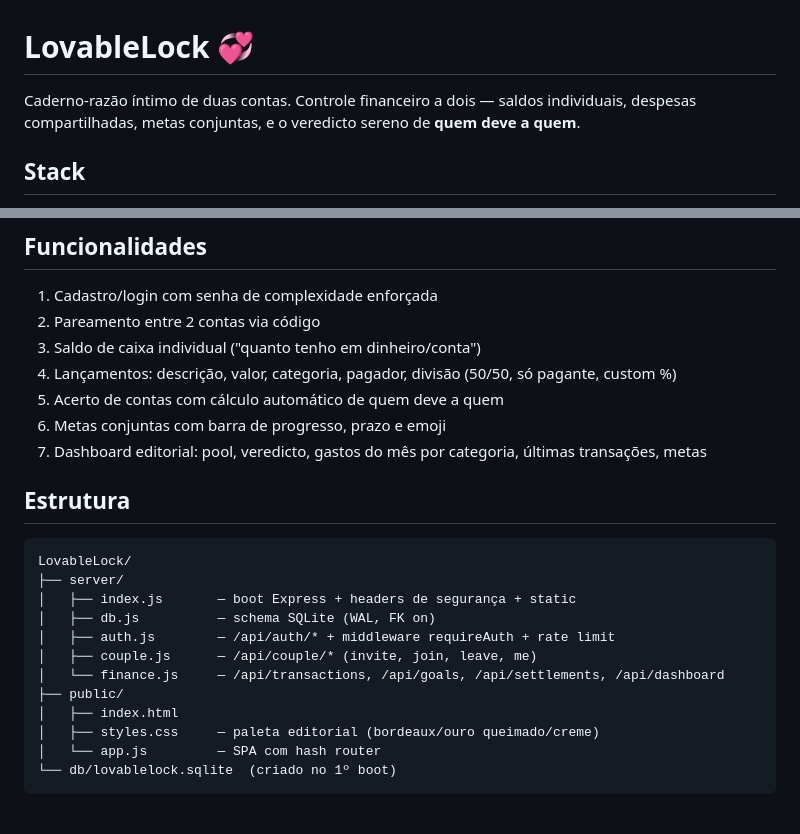
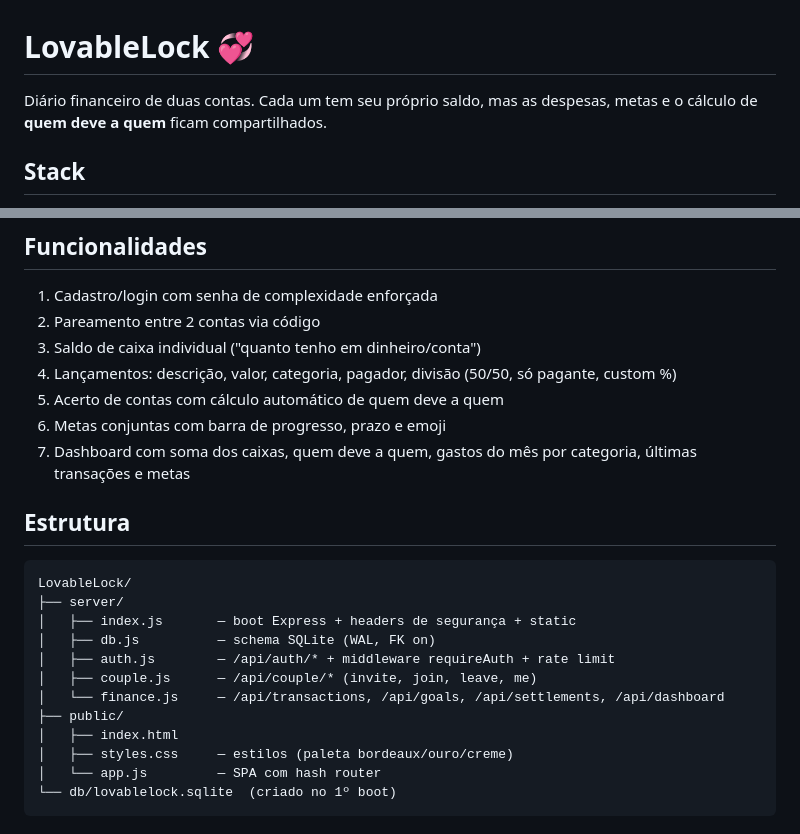
Before and after one commit to gabrs-ch/LovableLock, a Markdown page: README.md, 2 parts joined by grey strips. Drawn GitHub-style.

Commit message:
docs: tone down marketing-flavored phrasing in README
Replace 'caderno-razão íntimo', 'dashboard editorial' and 'paleta
editorial' with plain descriptions. Keeps the README factual without
losing the relevant information.

````diff
--- a/README.md
+++ b/README.md
@@ -1,6 +1,6 @@
 # LovableLock 💞
 
-Caderno-razão íntimo de duas contas. Controle financeiro a dois — saldos individuais, despesas compartilhadas, metas conjuntas, e o veredicto sereno de **quem deve a quem**.
+Diário financeiro de duas contas. Cada um tem seu próprio saldo, mas as despesas, metas e o cálculo de **quem deve a quem** ficam compartilhados.
 
 ## Stack
 
@@ -65,7 +65,7 @@ npm run dev
 4. Lançamentos: descrição, valor, categoria, pagador, divisão (50/50, só pagante, custom %)
 5. Acerto de contas com cálculo automático de quem deve a quem
 6. Metas conjuntas com barra de progresso, prazo e emoji
-7. Dashboard editorial: pool, veredicto, gastos do mês por categoria, últimas transações, metas
+7. Dashboard com soma dos caixas, quem deve a quem, gastos do mês por categoria, últimas transações e metas
 
 ## Estrutura
 
@@ -79,7 +79,7 @@ LovableLock/
 │   └── finance.js     — /api/transactions, /api/goals, /api/settlements, /api/dashboard
 ├── public/
 │   ├── index.html
-│   ├── styles.css     — paleta editorial (bordeaux/ouro queimado/creme)
+│   ├── styles.css     — estilos (paleta bordeaux/ouro/creme)
 │   └── app.js         — SPA com hash router
 └── db/lovablelock.sqlite  (criado no 1º boot)
 ```
````
